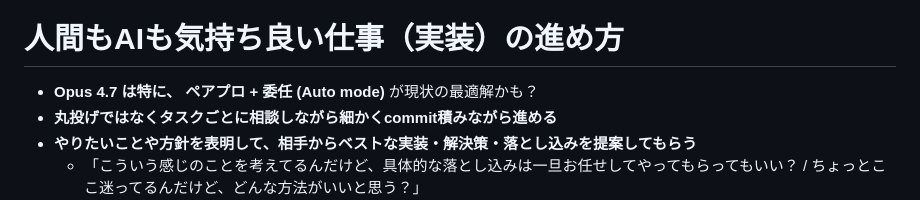
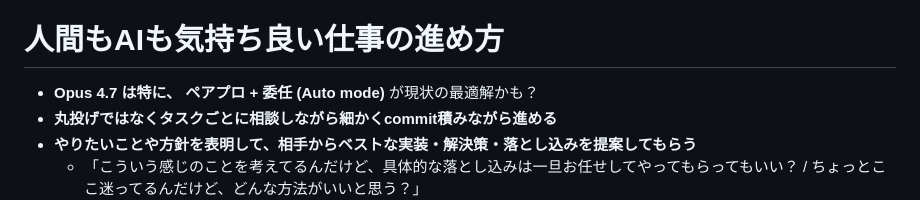
Before and after one commit to taea/claude-code-as-a-friend, a Markdown page: index.md, the part around the change. GitHub-like rendering.

Commit message:
content: drop （実装） from heading to fit one line
Co-Authored-By: Claude Opus 4.7 (1M context) <noreply@anthropic.com>

```diff
--- a/index.md
+++ b/index.md
@@ -271,7 +271,7 @@ color:
 - settings.json とか自動で読んでくれなかったり不便もあるが、システムプロンプト無い方が好き
 - これを外すと、深い会話や議論・考察が可能になり、前向きに創意工夫を凝らす傾向（特に4.7はそう）
 
-# 人間もAIも気持ち良い仕事（実装）の進め方
+# 人間もAIも気持ち良い仕事の進め方
 
 - **Opus 4.7 は特に、 ペアプロ + 委任 (Auto mode)** が現状の最適解かも？
 - **丸投げではなくタスクごとに相談しながら細かくcommit積みながら進める**
```
